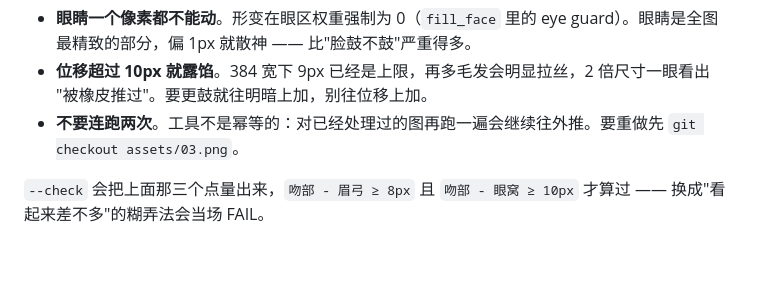
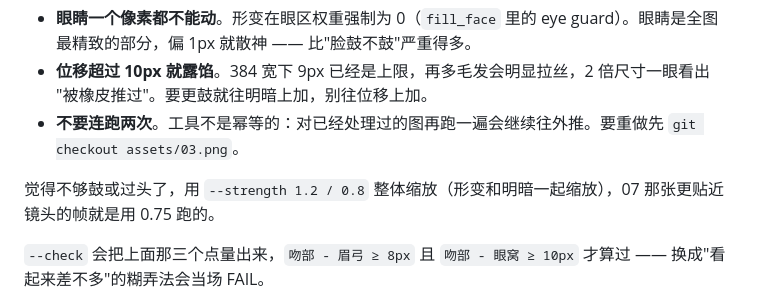
Before and after one commit to hou13851865503-design/monkey-pet, a Markdown page: README.md, the part around the change. Rendered like a GitHub page; blank space fills up the shorter version.

Commit message:
docs: 补上 fill-face 的 --strength 用法

```diff
--- a/README.md
+++ b/README.md
@@ -349,6 +349,8 @@ npm test
 - **不要连跑两次**。工具不是幂等的：对已经处理过的图再跑一遍会继续往外推。要重做先
   `git checkout assets/03.png`。
 
+觉得不够鼓或过头了，用 `--strength 1.2 / 0.8` 整体缩放（形变和明暗一起缩放），07 那张更贴近镜头的帧就是用 0.75 跑的。
+
 `--check` 会把上面那三个点量出来，`吻部 - 眉弓 ≥ 8px` 且 `吻部 - 眼窝 ≥ 10px` 才算过 ——
 换成"看起来差不多"的糊弄法会当场 FAIL。
 
```
